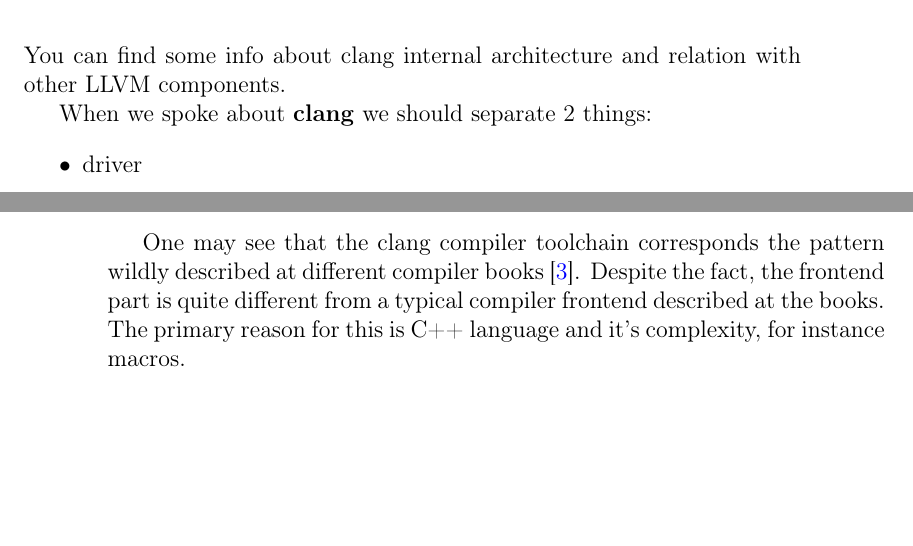
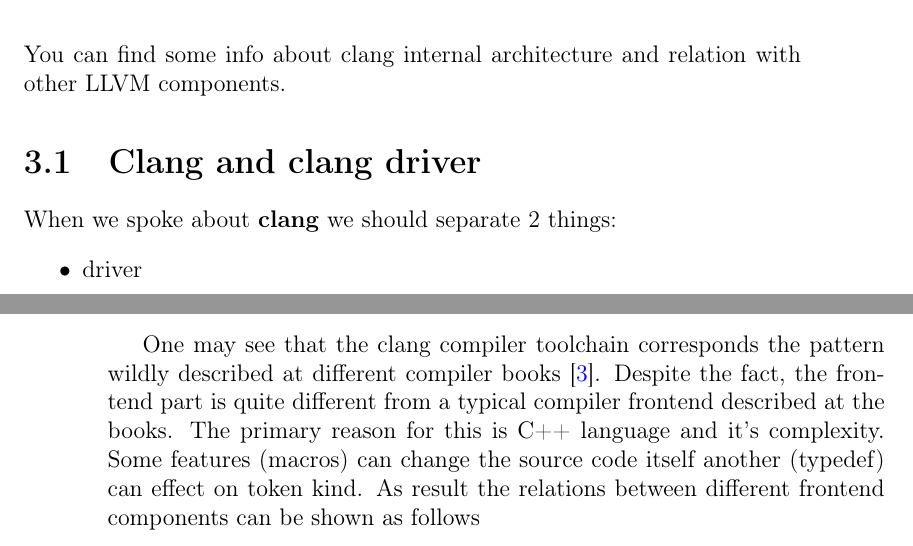
Before and after one commit to ivanmurashko/articles, a LaTeX book (clangbook/clangbook.tex, which reads clangbook/arch.tex): two parts of pages 9 and 10 of 17, joined at a grey line, cut so that both start at the same text, the shorter picture padded with empty space. Compiled offline with pdfLaTeX; a missing bibliography style is replaced by a similar one.

Commit message:
clangbook: some changes

```diff
--- a/clangbook/arch.tex
+++ b/clangbook/arch.tex
@@ -3,6 +3,8 @@
 
 You can find some info about clang internal architecture and relation
 with other LLVM components.
+
+\section{Clang and clang driver}
 
 When we spoke about \textbf{clang} we should separate 2 things:
 \begin{itemize}
@@ -54,4 +56,6 @@
 \cite{book:engineering_a_compiler}. Despite the fact, the frontend
 part is quite different from a typical compiler frontend described at
 the books. The primary reason for this is C++ language and it's
-complexity, for instance macros.
+complexity. Some features (macros) can change the source code itself
+another (typedef) can effect on token kind. As result the relations
+between different frontend components can be shown as follows
```
Also changed, not shown: clangbook/clangbook.pdf.
